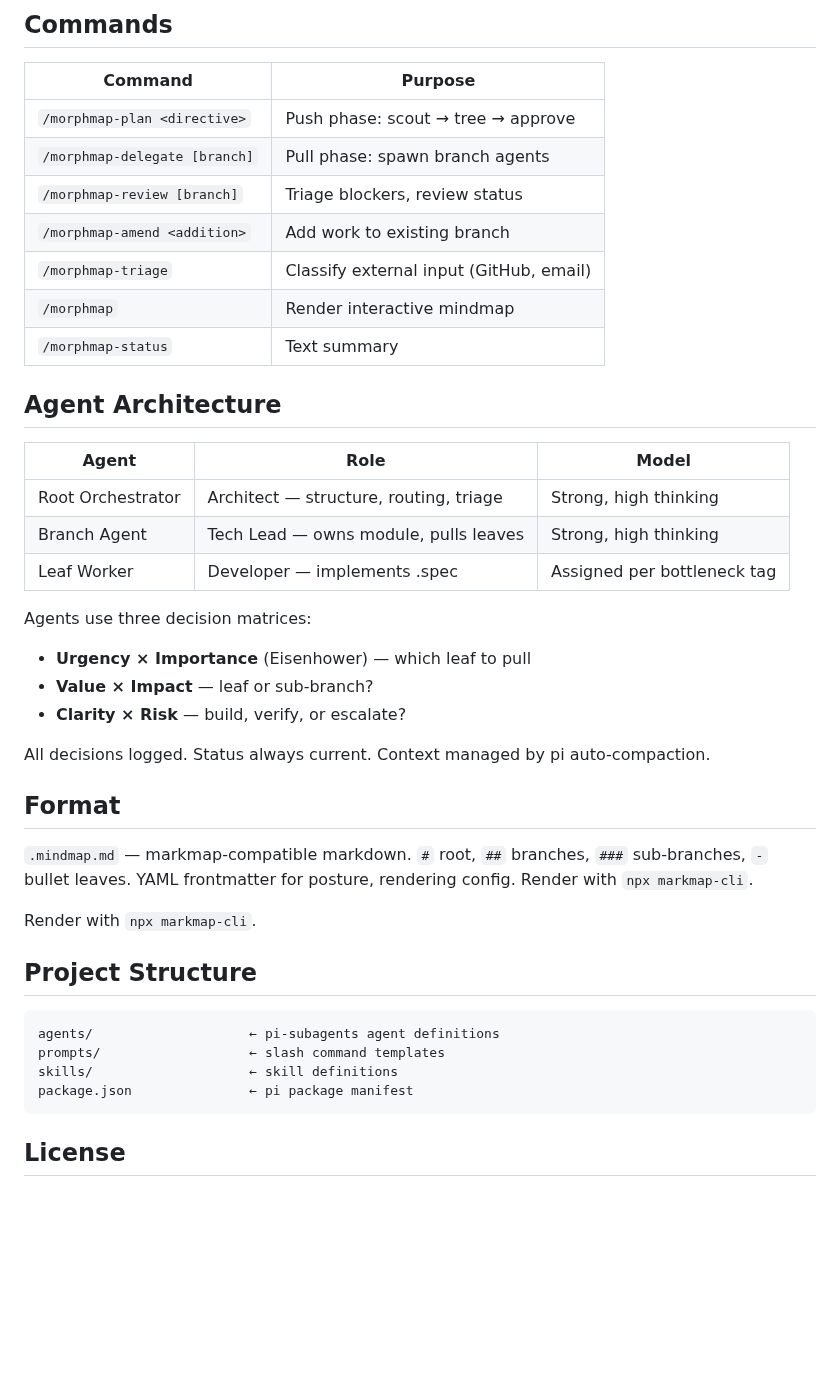
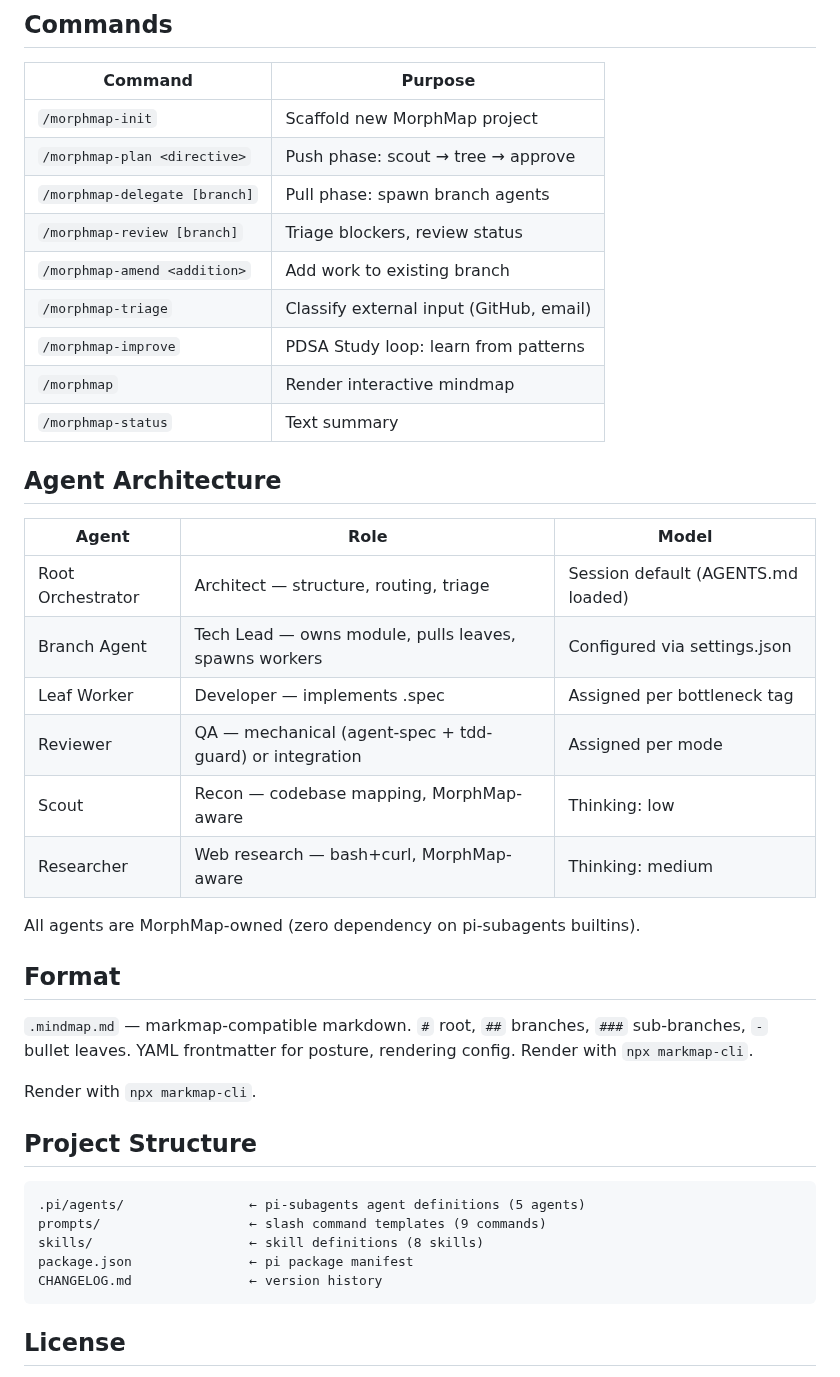
Before and after one commit to yagaltd/morphmap, a Markdown page: README.md, the part around the change. GitHub-like rendering; blank space fills up the shorter version.

Commit message:
docs: README + AGENTS.md updated to reflect v0.2.0 reality
README:
  - Agent table: 6 rows (all 5 + Root Orchestrator)
  - Commands: +morphmap-improve, +morphmap-init (9 total)
  - Project structure: .pi/agents/ (not agents/)

AGENTS.md:
  - Project structure: 5 agents, 9 prompts, 8 skills
  - Added branch tag rules (12)
  - Added leaf format tag rules (13)

````diff
--- a/README.md
+++ b/README.md
@@ -66,11 +66,13 @@ Human approves                       intercom.
 
 | Command | Purpose |
 |---------|---------|
+| `/morphmap-init` | Scaffold new MorphMap project |
 | `/morphmap-plan <directive>` | Push phase: scout → tree → approve |
 | `/morphmap-delegate [branch]` | Pull phase: spawn branch agents |
 | `/morphmap-review [branch]` | Triage blockers, review status |
 | `/morphmap-amend <addition>` | Add work to existing branch |
 | `/morphmap-triage` | Classify external input (GitHub, email) |
+| `/morphmap-improve` | PDSA Study loop: learn from patterns |
 | `/morphmap` | Render interactive mindmap |
 | `/morphmap-status` | Text summary |
 
@@ -78,16 +80,14 @@ Human approves                       intercom.
 
 | Agent | Role | Model |
 |-------|------|-------|
-| Root Orchestrator | Architect — structure, routing, triage | Strong, high thinking |
-| Branch Agent | Tech Lead — owns module, pulls leaves | Strong, high thinking |
+| Root Orchestrator | Architect — structure, routing, triage | Session default (AGENTS.md loaded) |
+| Branch Agent | Tech Lead — owns module, pulls leaves, spawns workers | Configured via settings.json |
 | Leaf Worker | Developer — implements .spec | Assigned per bottleneck tag |
+| Reviewer | QA — mechanical (agent-spec + tdd-guard) or integration | Assigned per mode |
+| Scout | Recon — codebase mapping, MorphMap-aware | Thinking: low |
+| Researcher | Web research — bash+curl, MorphMap-aware | Thinking: medium |
 
-Agents use three decision matrices:
-- **Urgency × Importance** (Eisenhower) — which leaf to pull
-- **Value × Impact** — leaf or sub-branch?
-- **Clarity × Risk** — build, verify, or escalate?
-
-All decisions logged. Status always current. Context managed by pi auto-compaction.
+All agents are MorphMap-owned (zero dependency on pi-subagents builtins).
 
 ## Format
 
@@ -98,10 +98,11 @@ Render with `npx markmap-cli`.
 ## Project Structure
 
 ```
-agents/                    ← pi-subagents agent definitions
-prompts/                   ← slash command templates
-skills/                    ← skill definitions
+.pi/agents/                ← pi-subagents agent definitions (5 agents)
+prompts/                   ← slash command templates (9 commands)
+skills/                    ← skill definitions (8 skills)
 package.json               ← pi package manifest
+CHANGELOG.md               ← version history
 ```
 
 ## License
````
